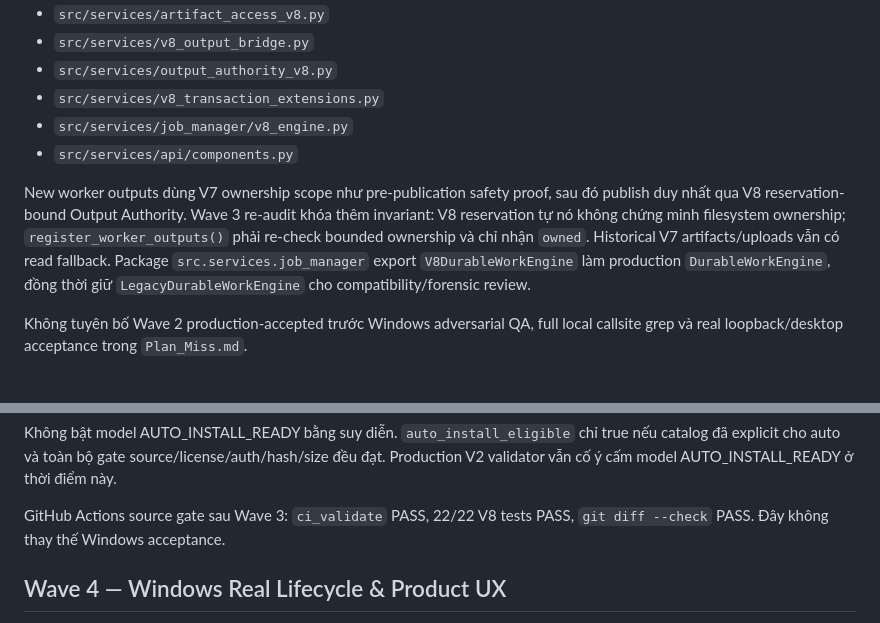
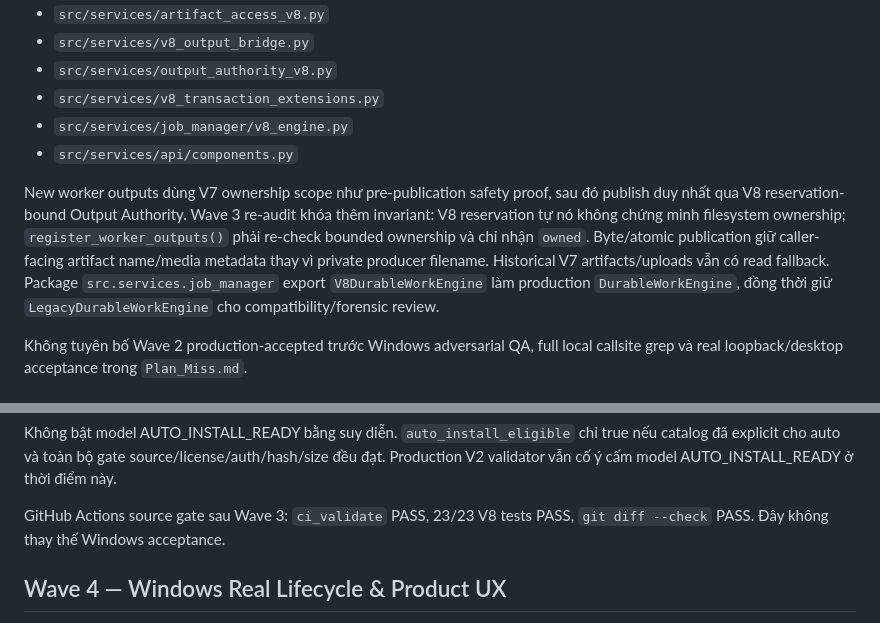
Before and after one commit to letam10/local-ai-hub, a Markdown page: docs/architecture/V8_MIGRATION_PLAN.md, 2 parts joined by grey strips. Drawn GitHub-style.

Commit message:
docs(v8): refresh migration validation evidence

```diff
--- a/docs/architecture/V8_MIGRATION_PLAN.md
+++ b/docs/architecture/V8_MIGRATION_PLAN.md
@@ -32,7 +32,7 @@ Owners:
 - `src/services/job_manager/v8_engine.py`
 - `src/services/api/components.py`
 
-New worker outputs dùng V7 ownership scope như pre-publication safety proof, sau đó publish duy nhất qua V8 reservation-bound Output Authority. Wave 3 re-audit khóa thêm invariant: V8 reservation tự nó không chứng minh filesystem ownership; `register_worker_outputs()` phải re-check bounded ownership và chỉ nhận `owned`. Historical V7 artifacts/uploads vẫn có read fallback. Package `src.services.job_manager` export `V8DurableWorkEngine` làm production `DurableWorkEngine`, đồng thời giữ `LegacyDurableWorkEngine` cho compatibility/forensic review.
+New worker outputs dùng V7 ownership scope như pre-publication safety proof, sau đó publish duy nhất qua V8 reservation-bound Output Authority. Wave 3 re-audit khóa thêm invariant: V8 reservation tự nó không chứng minh filesystem ownership; `register_worker_outputs()` phải re-check bounded ownership và chỉ nhận `owned`. Byte/atomic publication giữ caller-facing artifact name/media metadata thay vì private producer filename. Historical V7 artifacts/uploads vẫn có read fallback. Package `src.services.job_manager` export `V8DurableWorkEngine` làm production `DurableWorkEngine`, đồng thời giữ `LegacyDurableWorkEngine` cho compatibility/forensic review.
 
 Không tuyên bố Wave 2 production-accepted trước Windows adversarial QA, full local callsite grep và real loopback/desktop acceptance trong `Plan_Miss.md`.
 
@@ -54,7 +54,7 @@ Wave 3 hoàn thành ba phần source-level:
 
 Không bật model AUTO_INSTALL_READY bằng suy diễn. `auto_install_eligible` chỉ true nếu catalog đã explicit cho auto và toàn bộ gate source/license/auth/hash/size đều đạt. Production V2 validator vẫn cố ý cấm model AUTO_INSTALL_READY ở thời điểm này.
 
-GitHub Actions source gate sau Wave 3: `ci_validate` PASS, 22/22 V8 tests PASS, `git diff --check` PASS. Đây không thay thế Windows acceptance.
+GitHub Actions source gate sau Wave 3: `ci_validate` PASS, 23/23 V8 tests PASS, `git diff --check` PASS. Đây không thay thế Windows acceptance.
 
 ## Wave 4 — Windows Real Lifecycle & Product UX
 
```
